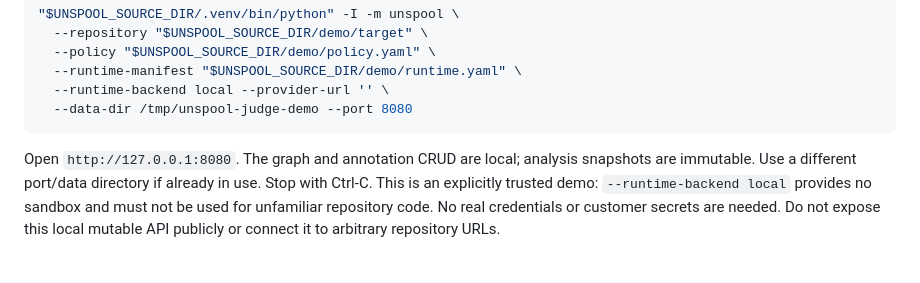
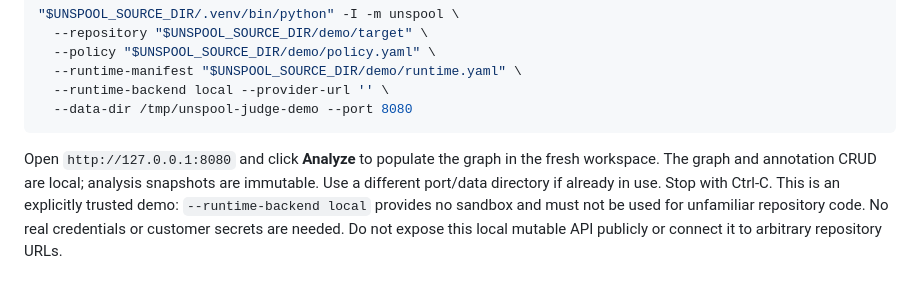
Before and after one commit to azharizz/leakhunter, a Markdown page: JUDGE_GUIDE.md, the part around the change. Rendered like a GitHub page.

Commit message:
Explain the initial analysis action in the judge demo

````diff
--- a/JUDGE_GUIDE.md
+++ b/JUDGE_GUIDE.md
@@ -74,7 +74,8 @@ trusted synthetic fixture and a fresh data directory:
   --data-dir /tmp/unspool-judge-demo --port 8080
 ```
 
-Open `http://127.0.0.1:8080`. The graph and annotation CRUD are local; analysis
+Open `http://127.0.0.1:8080` and click **Analyze** to populate the graph in the
+fresh workspace. The graph and annotation CRUD are local; analysis
 snapshots are immutable. Use a different port/data directory if already in use.
 Stop with Ctrl-C. This is an explicitly trusted demo: `--runtime-backend local`
 provides no sandbox and must not be used for unfamiliar repository code.
````
